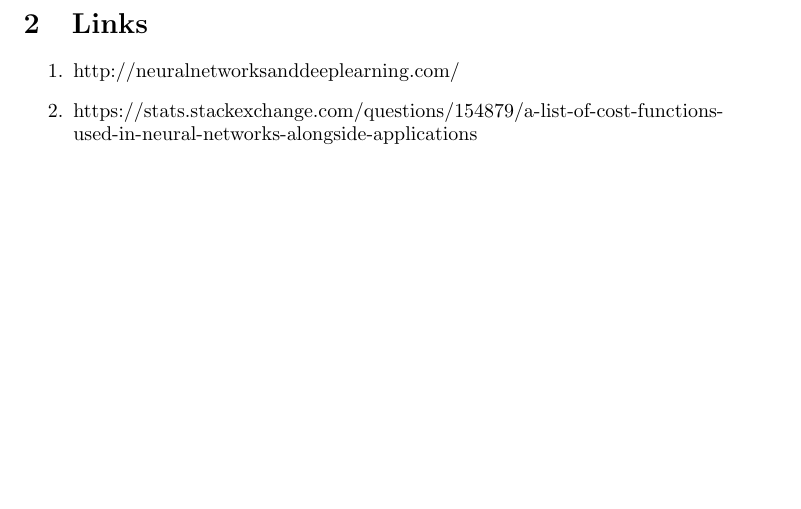
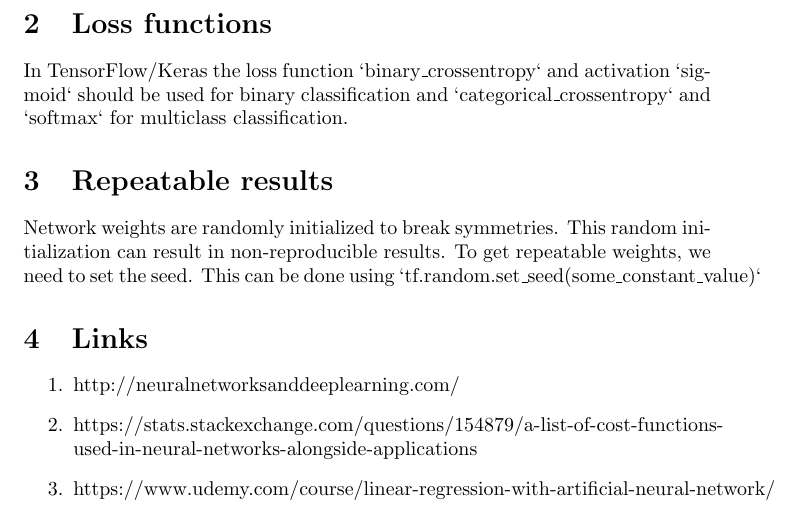
Before and after one commit to gokhalen/notes, a LaTeX document (TeX_ML/ml_points.tex): part of page 2 of 2, cut at the place of the change, the shorter picture padded with empty space. Compiled offline with pdfLaTeX.

Commit message:
Changes to be committed: 	modified:   TeX_ML/ml_points.tex

```diff
--- a/TeX_ML/ml_points.tex
+++ b/TeX_ML/ml_points.tex
@@ -31,9 +31,14 @@
 |y_i -  \langle {\bf{w}},{\bf{x}_i} \rangle - b | \le \epsilon
 \eeq
 Here, $b$ does not enter into $\pi$. So, it is reasonable to ask: How can one find a variable that does not appear in the objective function?. I think the answer is: $b$ appears in the constraints. And the constraints get included in the Lagrangian, along with slack variables etc.
+\section{Loss functions}
+In TensorFlow/Keras the loss function `binary\_crossentropy` and activation `sigmoid` should be used for binary classification and `categorical\_crossentropy` and `softmax` for multiclass classification.
+\section{Repeatable results}
+Network weights are randomly initialized to break symmetries. This random initialization can result in non-reproducible results. To get repeatable weights, we need to set the seed. This can be done using `tf.random.set\_seed(some\_constant\_value)`
 \section{Links}
 \begin{enumerate}
 \item{http://neuralnetworksanddeeplearning.com/}
 \item{https://stats.stackexchange.com/questions/154879/a-list-of-cost-functions-used-in-neural-networks-alongside-applications}
+\item{https://www.udemy.com/course/linear-regression-with-artificial-neural-network/}
 \end{enumerate}
 \end{document}
```
